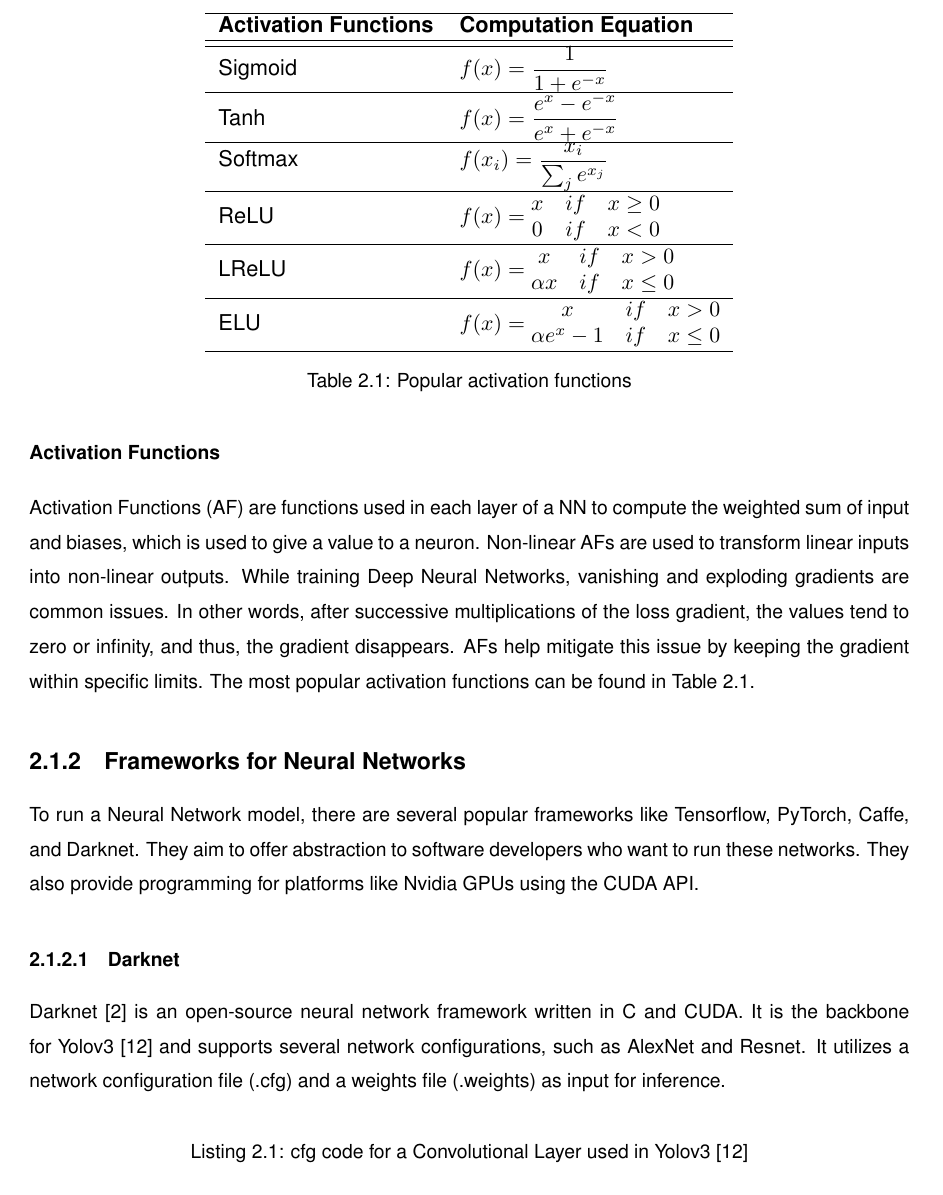
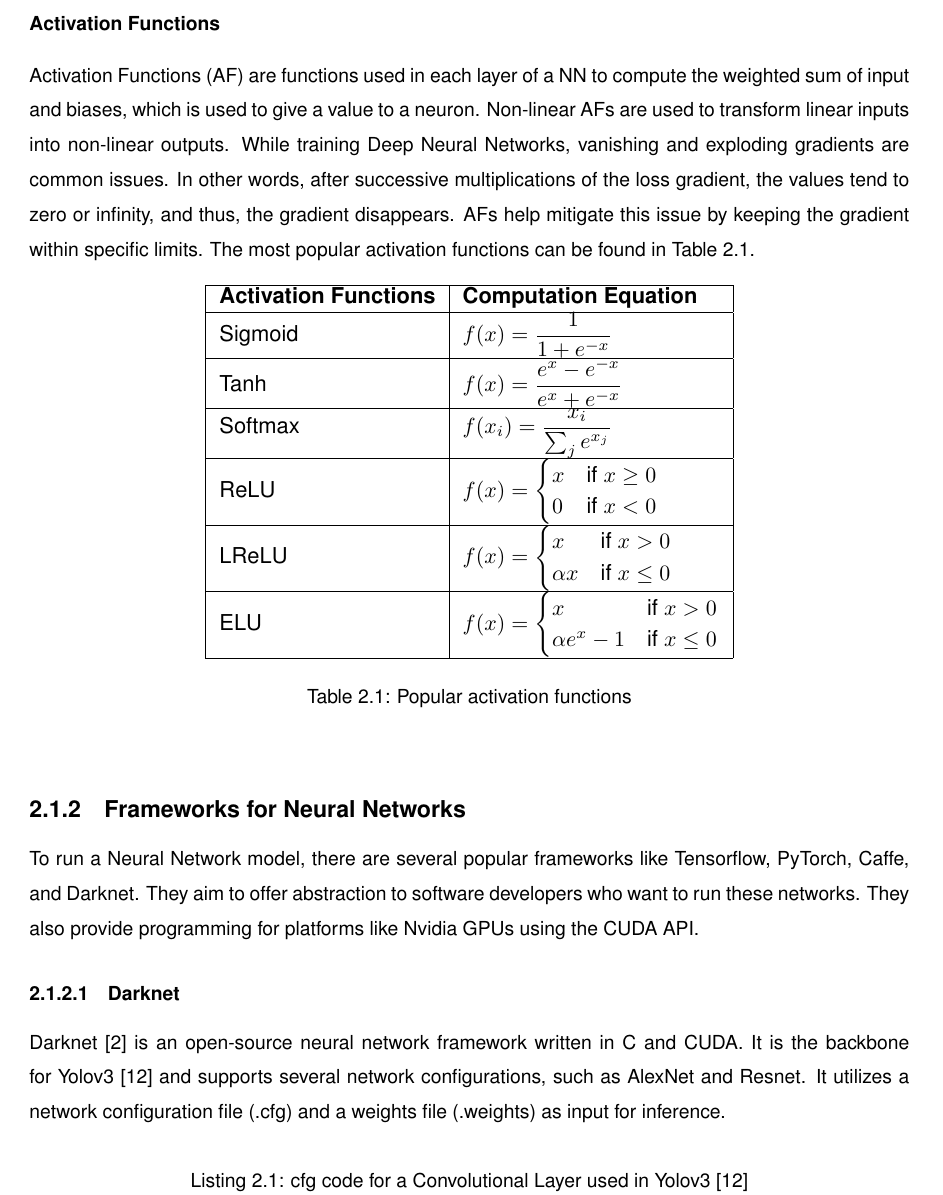
Before and after one commit to jcardoso13/DVC, a LaTeX thesis (Thesis.tex, which reads Thesis_CNN.tex): part of page 29 of 76, cut so that both start at the same text. Compiled offline with pdfLaTeX; a LaTeX package or settings file that is missing is left out.

Commit message:
change to table

```diff
--- a/Thesis_CNN.tex
+++ b/Thesis_CNN.tex
@@ -188,31 +188,24 @@ gradient disappears. AFs help mitigate this issue by keeping the gradient within
 specific limits. The most popular activation functions can be found in
 Table~\ref{table:AF}.
 
-\begin{table}[]
+\begin{table}[htb]
     \centering
-    \resizebox{.6\textwidth}{!}{%}
-    \begin{tabular}{ll}
+    \resizebox{0.6\textwidth}{!}{%
+    \begin{tabular}{|l|l|}
     \hline
-    \textbf{Activation Functions} & \textbf{Computation Equation} \\ \hline \hline
-    Sigmoid                       &  $\displaystyle f(x)=\frac{1}{1+ e^{-x}}$                             \\ \hline
-    Tanh                          &  $\displaystyle f(x)=\frac{e^{x}-e^{-x}}{e^{x}+e^{-x}}$                            \\ \hline
-    Softmax                       &  $\displaystyle f(x_{i})=\frac{x_{i}}{\sum_{j}e^{x_{j}}}$                             \\ \hline
-    ReLU                          &    $ f(x)=\begin{matrix}
-        x & if & x\geq 0  \\
-        0 & if & x< 0
-    \end{matrix} $                           \\ \hline
-    LReLU                         &  $f(x)= \begin{matrix}
-        x & if & x > 0  \\
-        \alpha x & if & x \leq 0
-    \end{matrix} $                        \\ \hline
-    ELU                           &             $ f(x)=\begin{matrix}
-        x & if & x> 0  \\
-        \alpha e^{x} - 1 & if & x\leq 0
-    \end{matrix} $                 \\ \hline
+    \textbf{Activation Functions} & \textbf{Computation Equation} \\ \hline
+    Sigmoid                       &  $f(x) = \dfrac{1}{1 + e^{-x}}$                             \\ \hline
+    Tanh                          &  $f(x) = \dfrac{e^{x} - e^{-x}}{e^{x} + e^{-x}}$                            \\ \hline
+    Softmax                       &  $f(x_{i}) = \dfrac{x_{i}}{\sum_{j}e^{x_{j}}}$                             \\  \hline
+    ReLU                          &  $f(x) = \begin{cases} x & \text{if } x \geq 0 \\ 0 & \text{if } x < 0 \end{cases}$                           \\ \hline
+    LReLU                         &  $f(x) = \begin{cases} x & \text{if } x > 0 \\ \alpha x & \text{if } x \leq 0 \end{cases}$                        \\ \hline
+    ELU                           &  $f(x) = \begin{cases} x & \text{if } x > 0 \\ \alpha e^{x} - 1 & \text{if } x \leq 0 \end{cases}$                 \\ \hline
     \end{tabular}%
     }
+    \linebreak
     \caption{Popular activation functions}
     \label{table:AF}
+	\vspace{\abovecaptionskip}
 \end{table}
 
 
```
Also changed, not shown: Thesis.pdf.
